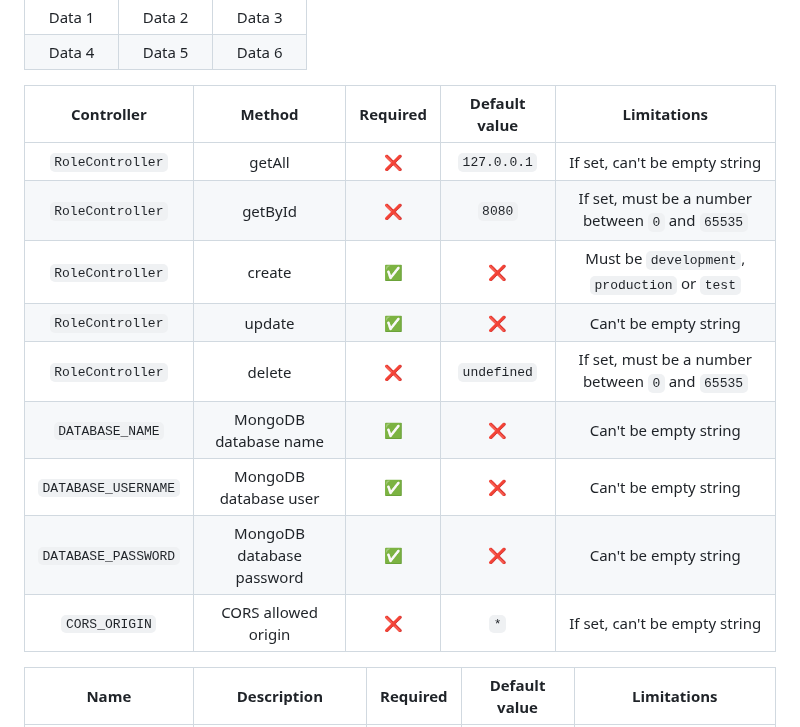
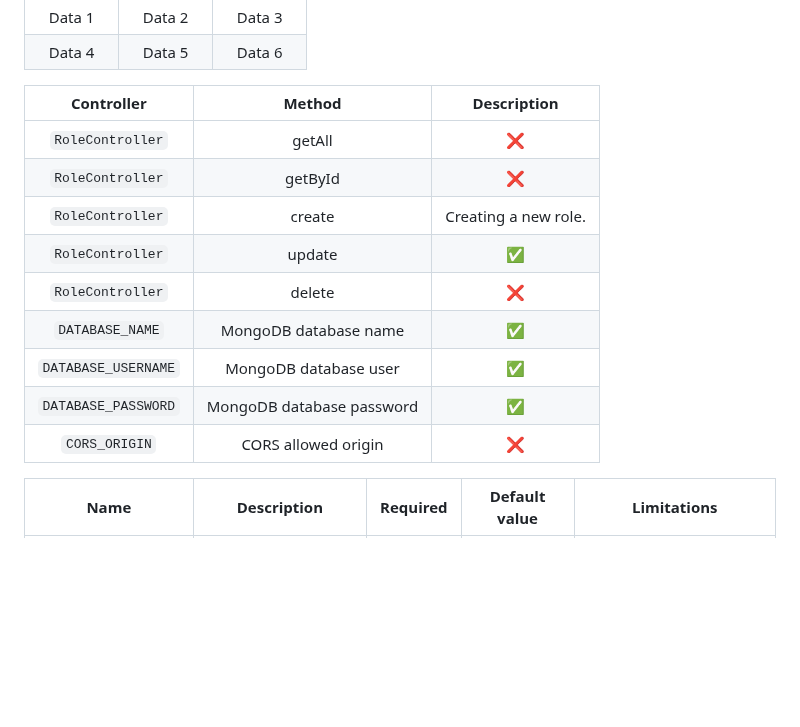
Before and after one commit to AleksandarTulic/User-Manager, a Markdown page: Backend/README.md, the part around the change. Drawn GitHub-style; blank space fills up the shorter version.

```diff
--- a/Backend/README.md
+++ b/Backend/README.md
@@ -46,17 +46,17 @@
 | Data 1   | Data 2   | Data 3   |
 | Data 4   | Data 5   | Data 6   |
 
-|     Controller      |               Method               | Required | Default value |                   Limitations                    |
-|:-------------------:|:---------------------------------------:|:--------:|:-------------:|:------------------------------------------------:|
-|       `RoleController`        | getAll |    ❌     |  `127.0.0.1`  |          If set, can't be empty string           |
-|       `RoleController`        | getById |    ❌     |    `8080`     | If set, must be a number between `0` and `65535` |
-|   `RoleController`   |  create  |    ✅     |       ❌       |  Must be `development`, `production` or `test`   |
-|   `RoleController`   |        update        |    ✅     |       ❌       |              Can't be empty string               |
-|   `RoleController`   |          delete          |    ❌     |  `undefined`  | If set, must be a number between `0` and `65535` |
-|   `DATABASE_NAME`   |          MongoDB database name          |    ✅     |       ❌       |              Can't be empty string               |
-| `DATABASE_USERNAME` |          MongoDB database user          |    ✅     |       ❌       |              Can't be empty string               |
-| `DATABASE_PASSWORD` |        MongoDB database password        |    ✅     |       ❌       |              Can't be empty string               |
-|    `CORS_ORIGIN`    |           CORS allowed origin           |    ❌     |      `*`      |          If set, can't be empty string           |
+|     Controller      |               Method               | Description |
+|:-------------------:|:---------------------------------------:|:--------:|
+|       `RoleController`        | getAll |    ❌     |
+|       `RoleController`        | getById |    ❌     |
+|   `RoleController`   |  create  |    Creating a new role.     |
+|   `RoleController`   |        update        |    ✅     |
+|   `RoleController`   |          delete          |    ❌     |
+|   `DATABASE_NAME`   |          MongoDB database name          |    ✅     |
+| `DATABASE_USERNAME` |          MongoDB database user          |    ✅     |
+| `DATABASE_PASSWORD` |        MongoDB database password        |    ✅     |
+|    `CORS_ORIGIN`    |           CORS allowed origin           |    ❌     |
 
 |        Name         |               Description               | Required | Default value |                   Limitations                    |
 |:-------------------:|:---------------------------------------:|:--------:|:-------------:|:------------------------------------------------:|
```
